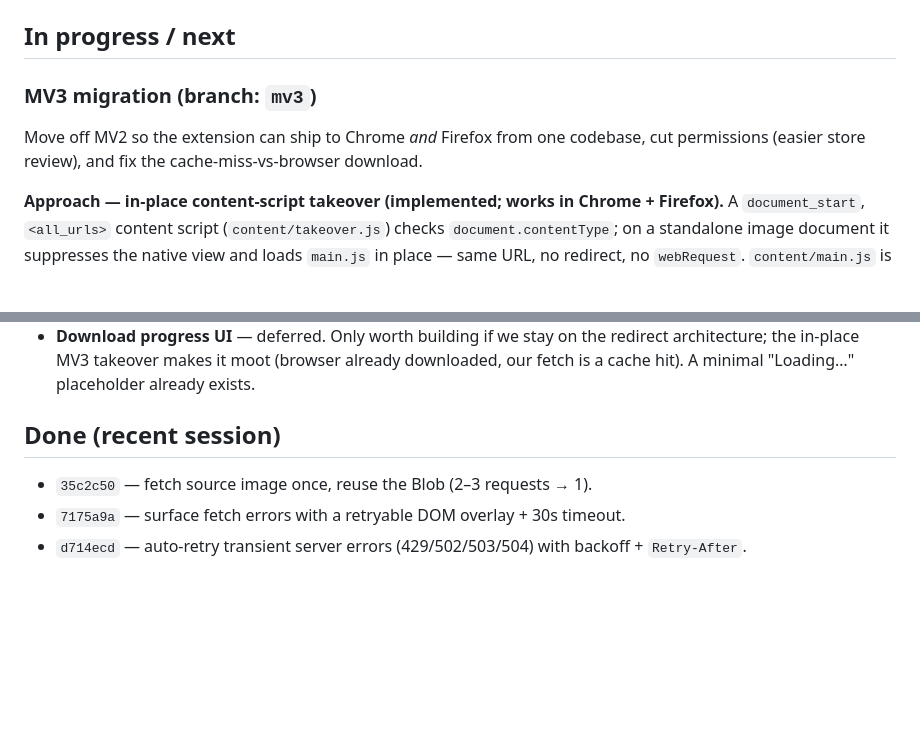
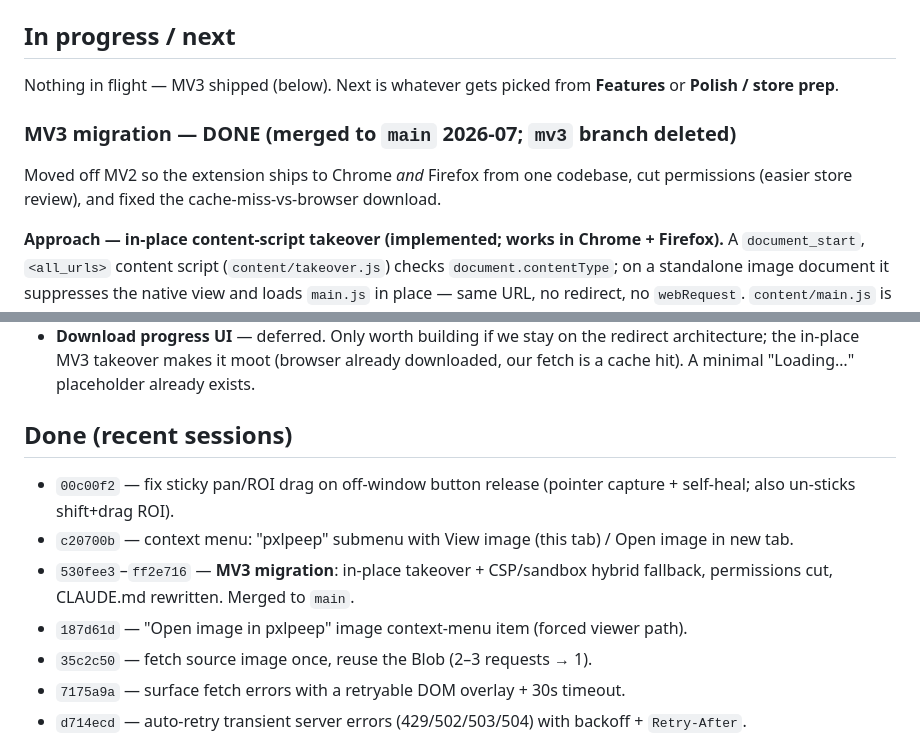
Before and after one commit to shaperilio/pxlpeep-browser, a Markdown page: ROADMAP.md, 2 parts joined by grey strips. Rendered like a GitHub page; blank space fills up the shorter version.

Commit message:
ROADMAP: mark MV3 done, refresh the done list
Co-Authored-By: Claude Opus 4.8 <noreply@anthropic.com>

```diff
--- a/ROADMAP.md
+++ b/ROADMAP.md
@@ -5,9 +5,12 @@ on another machine. See `CLAUDE.md` for architecture.
 
 ## In progress / next
 
-### MV3 migration (branch: `mv3`)
-Move off MV2 so the extension can ship to Chrome *and* Firefox from one codebase, cut
-permissions (easier store review), and fix the cache-miss-vs-browser download.
+Nothing in flight — MV3 shipped (below). Next is whatever gets picked from **Features** or
+**Polish / store prep**.
+
+### MV3 migration — DONE (merged to `main` 2026-07; `mv3` branch deleted)
+Moved off MV2 so the extension ships to Chrome *and* Firefox from one codebase, cut
+permissions (easier store review), and fixed the cache-miss-vs-browser download.
 
 **Approach — in-place content-script takeover (implemented; works in Chrome + Firefox).**
 A `document_start`, `<all_urls>` content script (`content/takeover.js`) checks
@@ -100,8 +103,15 @@ shell (lightweight, OS webview). Gives real file associations + single-window be
   architecture; the in-place MV3 takeover makes it moot (browser already downloaded, our
   fetch is a cache hit). A minimal "Loading…" placeholder already exists.
 
-## Done (recent session)
+## Done (recent sessions)
 
+- `00c00f2` — fix sticky pan/ROI drag on off-window button release (pointer capture +
+  self-heal; also un-sticks shift+drag ROI).
+- `c20700b` — context menu: "pxlpeep" submenu with View image (this tab) / Open image in
+  new tab.
+- `530fee3`–`ff2e716` — **MV3 migration**: in-place takeover + CSP/sandbox hybrid fallback,
+  permissions cut, CLAUDE.md rewritten. Merged to `main`.
+- `187d61d` — "Open image in pxlpeep" image context-menu item (forced viewer path).
 - `35c2c50` — fetch source image once, reuse the Blob (2–3 requests → 1).
 - `7175a9a` — surface fetch errors with a retryable DOM overlay + 30s timeout.
 - `d714ecd` — auto-retry transient server errors (429/502/503/504) with backoff +
```
